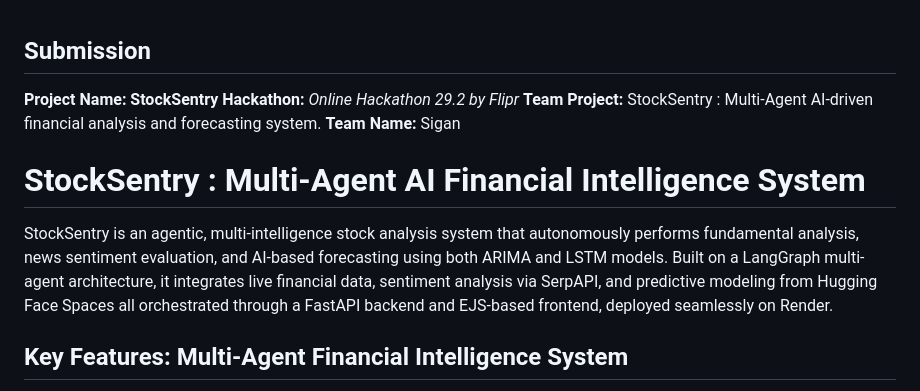
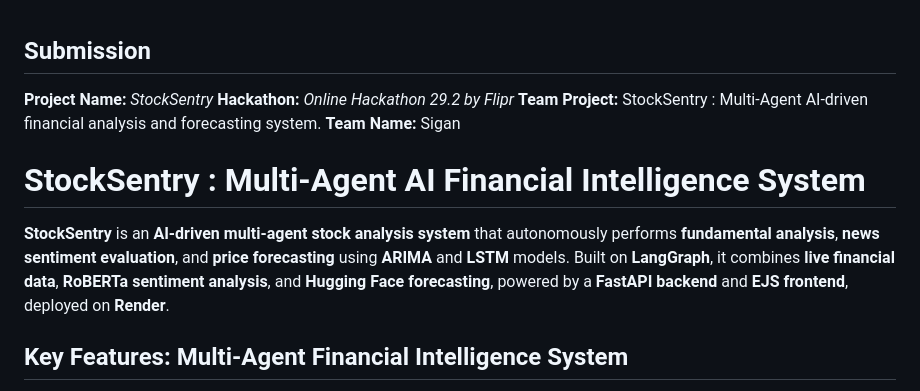
Before and after one commit to Zapmasterzeus/StockSentry, a Markdown page: Readme.md, the part around the change. Drawn GitHub-style.

Commit message:
pushing final readme

```diff
--- a/Readme.md
+++ b/Readme.md
@@ -1,14 +1,17 @@
 ## Submission
 
-**Project Name:**  **StockSentry**
+**Project Name:**  *StockSentry*
 **Hackathon:**  *Online Hackathon 29.2 by Flipr*
 **Team Project:** StockSentry : Multi-Agent AI-driven financial analysis and forecasting system.
 **Team Name:** Sigan
 
 # StockSentry : Multi-Agent AI Financial Intelligence System
 
-StockSentry is an agentic, multi-intelligence stock analysis system that autonomously performs fundamental analysis, news sentiment evaluation, and AI-based forecasting using both ARIMA and LSTM models.
-Built on a LangGraph multi-agent architecture, it integrates live financial data, sentiment analysis via SerpAPI, and predictive modeling from Hugging Face Spaces all orchestrated through a FastAPI backend and EJS-based frontend, deployed seamlessly on Render.
+
+**StockSentry** is an **AI-driven multi-agent stock analysis system** that autonomously performs **fundamental analysis**, **news sentiment evaluation**, and **price forecasting** using **ARIMA** and **LSTM** models.
+Built on **LangGraph**, it combines **live financial data**, **RoBERTa sentiment analysis**, and **Hugging Face forecasting**, powered by a **FastAPI backend** and **EJS frontend**, deployed on **Render**.
+
+
 
 ## Key Features: Multi-Agent Financial Intelligence System
 
```
